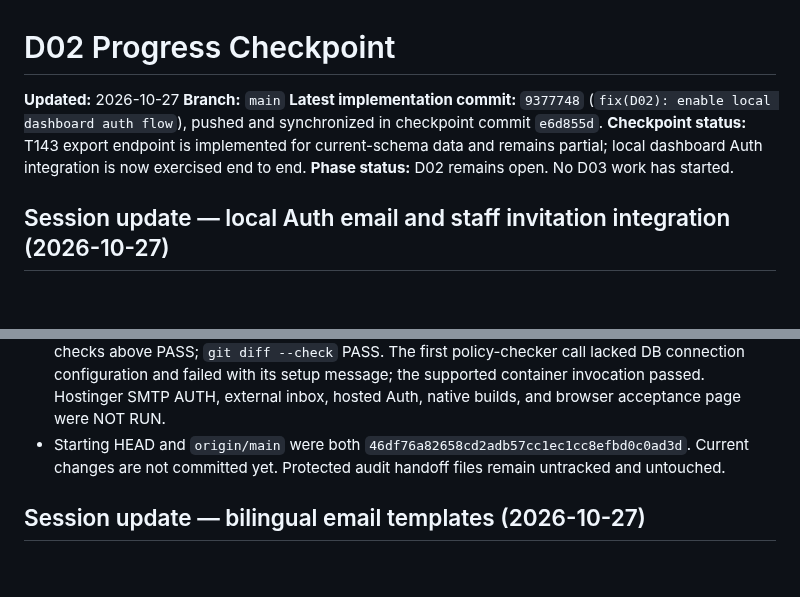
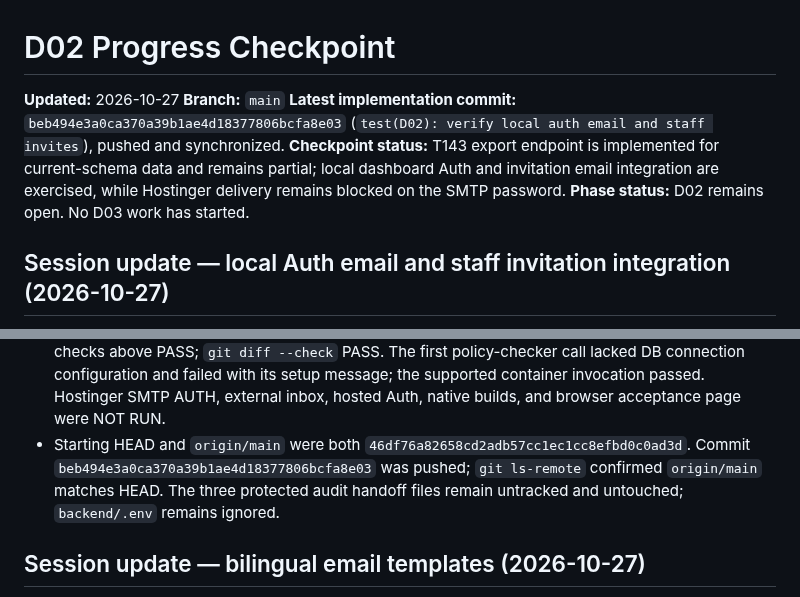
Before and after one commit to Yousef-Abdallah-1711/furever, a Markdown page: docs/handoffs/D02-PROGRESS-CHECKPOINT.md, 2 parts joined by grey strips. Rendered like a GitHub page; blank space fills up the shorter version.

Commit message:
docs(D02): refresh SMTP integration checkpoint

```diff
--- a/docs/handoffs/D02-PROGRESS-CHECKPOINT.md
+++ b/docs/handoffs/D02-PROGRESS-CHECKPOINT.md
@@ -2,8 +2,8 @@
 
 **Updated:** 2026-10-27
 **Branch:** `main`
-**Latest implementation commit:** `9377748` (`fix(D02): enable local dashboard auth flow`), pushed and synchronized in checkpoint commit `e6d855d`.
-**Checkpoint status:** T143 export endpoint is implemented for current-schema data and remains partial; local dashboard Auth integration is now exercised end to end.
+**Latest implementation commit:** `beb494e3a0ca370a39b1ae4d18377806bcfa8e03` (`test(D02): verify local auth email and staff invites`), pushed and synchronized.
+**Checkpoint status:** T143 export endpoint is implemented for current-schema data and remains partial; local dashboard Auth and invitation email integration are exercised, while Hostinger delivery remains blocked on the SMTP password.
 **Phase status:** D02 remains open. No D03 work has started.
 
 ## Session update — local Auth email and staff invitation integration (2026-10-27)
@@ -31,8 +31,10 @@
   above PASS; `git diff --check` PASS. The first policy-checker call lacked DB connection configuration
   and failed with its setup message; the supported container invocation passed. Hostinger SMTP AUTH,
   external inbox, hosted Auth, native builds, and browser acceptance page were NOT RUN.
-- Starting HEAD and `origin/main` were both `46df76a82658cd2adb57cc1ec1cc8efbd0c0ad3d`. Current changes
-  are not committed yet. Protected audit handoff files remain untracked and untouched.
+- Starting HEAD and `origin/main` were both `46df76a82658cd2adb57cc1ec1cc8efbd0c0ad3d`. Commit
+  `beb494e3a0ca370a39b1ae4d18377806bcfa8e03` was pushed; `git ls-remote` confirmed `origin/main` matches
+  HEAD. The three protected audit handoff files remain untracked and untouched; `backend/.env` remains
+  ignored.
 
 ## Session update — bilingual email templates (2026-10-27)
 
```
